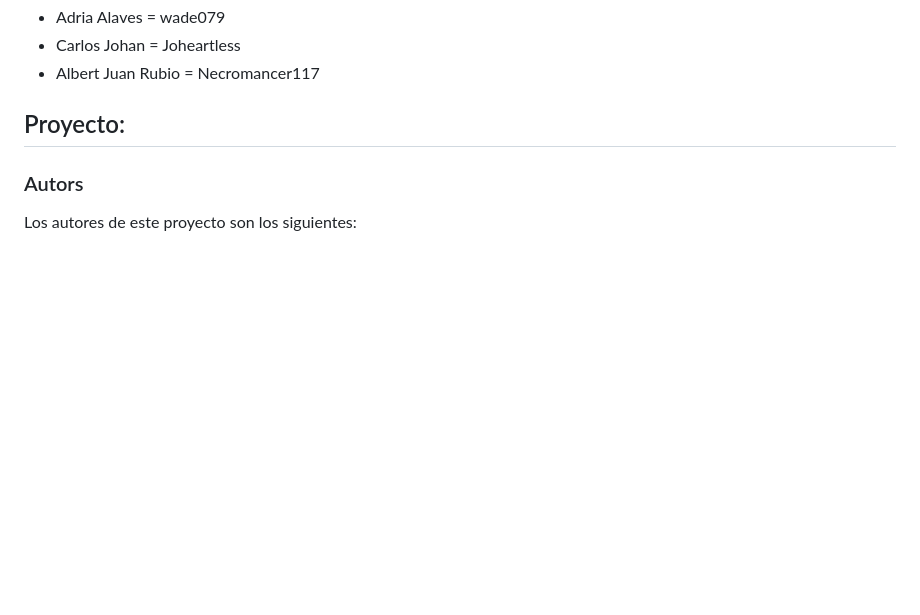
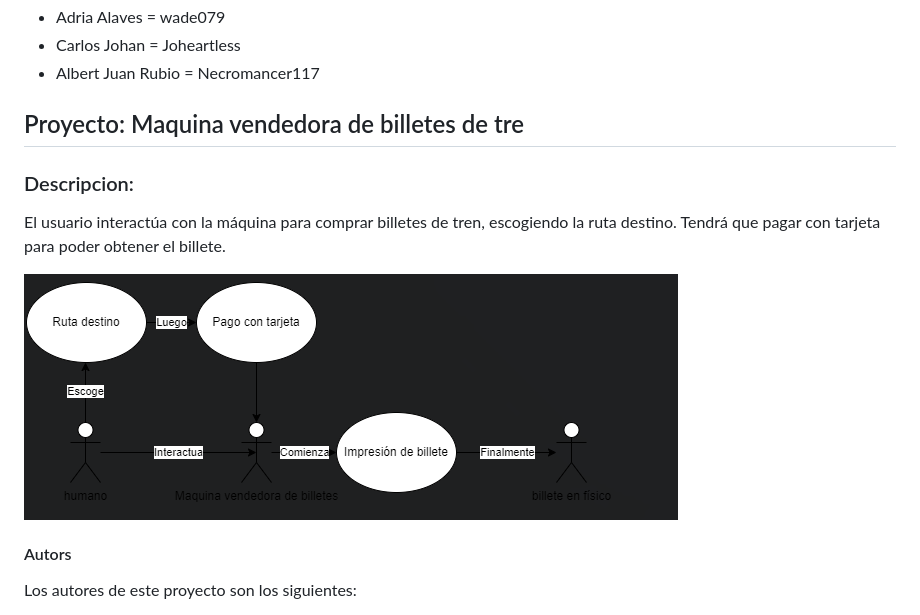
Before and after one commit to Necromancer117/testing_qa_logirail, a Markdown page: Readme.md, the part around the change. Drawn GitHub-style; pictures changed too: image.png (added); blank space fills up the shorter version.

Commit message:
img titulo y descripcion

```diff
--- a/Readme.md
+++ b/Readme.md
@@ -4,11 +4,18 @@
 - Carlos Johan  = Joheartless
 - Albert Juan Rubio = Necromancer117
 
-## Proyecto:
+## Proyecto: Maquina vendedora de billetes de tre
 
 
 
-### Autors
+### Descripcion:
+El usuario interactúa con la máquina para comprar billetes de tren, escogiendo la ruta destino. Tendrá que pagar con tarjeta para poder obtener el billete.
+
+
+![alt text](image.png)
+
+
+#### Autors
 
 Los autores de este proyecto son los siguientes:
 
```
